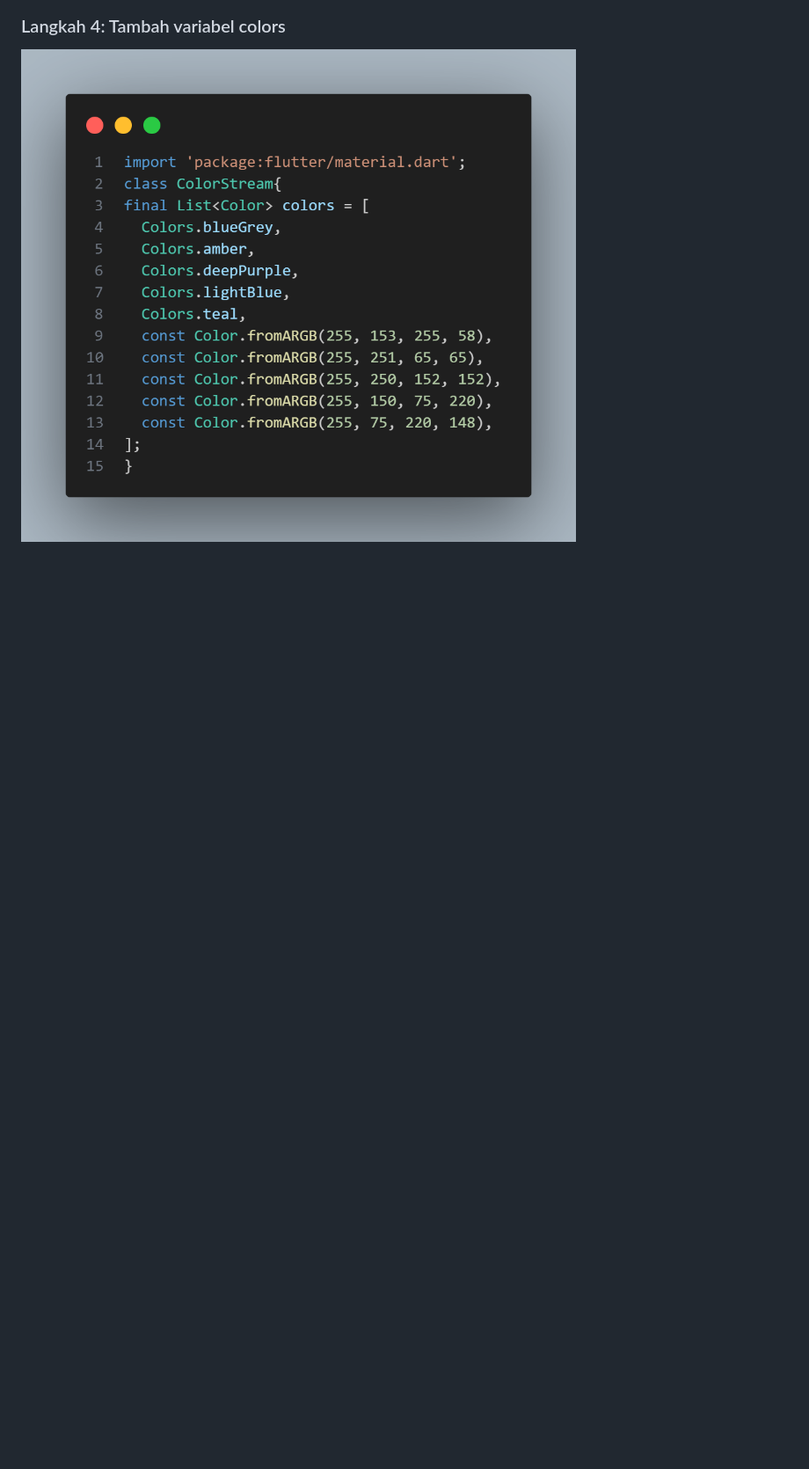
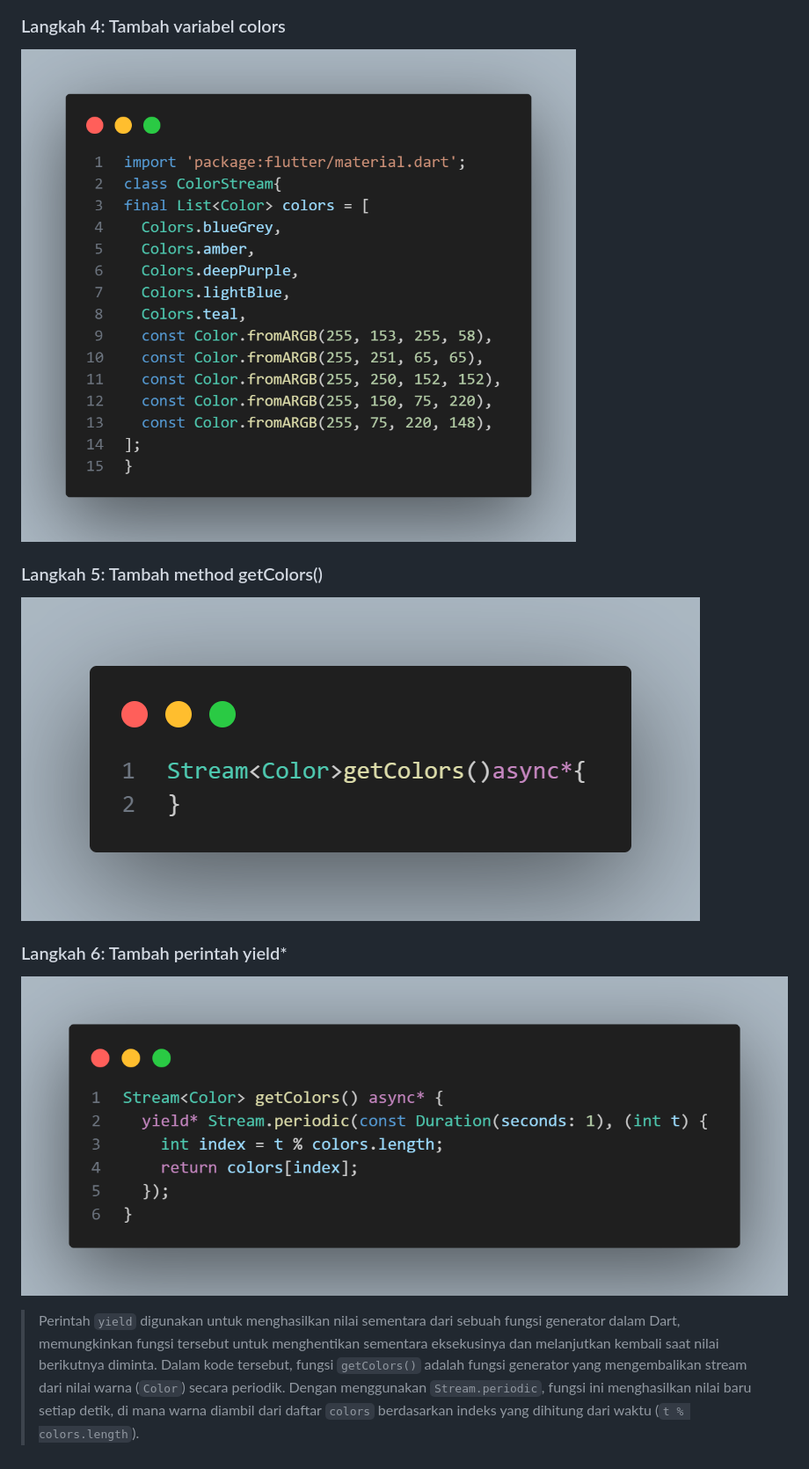
Before and after one commit to RizkyFitriAndini/24-2241720170-MOBILE-2024, a Markdown page: pertemuan_12/Laporan.md, the part around the change. Shown: that part at 88% size. GitHub-like rendering; pictures changed too: pertemuan_12/doc/05.png (added), pertemuan_12/doc/06.png (added); blank space fills up the shorter version.

```diff
--- a/pertemuan_12/Laporan.md
+++ b/pertemuan_12/Laporan.md
@@ -26,3 +26,8 @@ Selesaikan langkah-langkah praktikum berikut ini menggunakan editor Visual Studi
 ![image](./doc/03.png)
 ### Langkah 4: Tambah variabel colors
 ![image](./doc/04.png)
+### Langkah 5: Tambah method getColors()
+![image](./doc/05.png)
+### Langkah 6: Tambah perintah yield*
+![image](./doc/06.png)
+>Perintah `yield` digunakan untuk menghasilkan nilai sementara dari sebuah fungsi generator dalam Dart, memungkinkan fungsi tersebut untuk menghentikan sementara eksekusinya dan melanjutkan kembali saat nilai berikutnya diminta. Dalam kode tersebut, fungsi `getColors()` adalah fungsi generator yang mengembalikan stream dari nilai warna (`Color`) secara periodik. Dengan menggunakan `Stream.periodic`, fungsi ini menghasilkan nilai baru setiap detik, di mana warna diambil dari daftar `colors` berdasarkan indeks yang dihitung dari waktu (`t % colors.length`).
```
Also changed, not shown: 1 other file.
